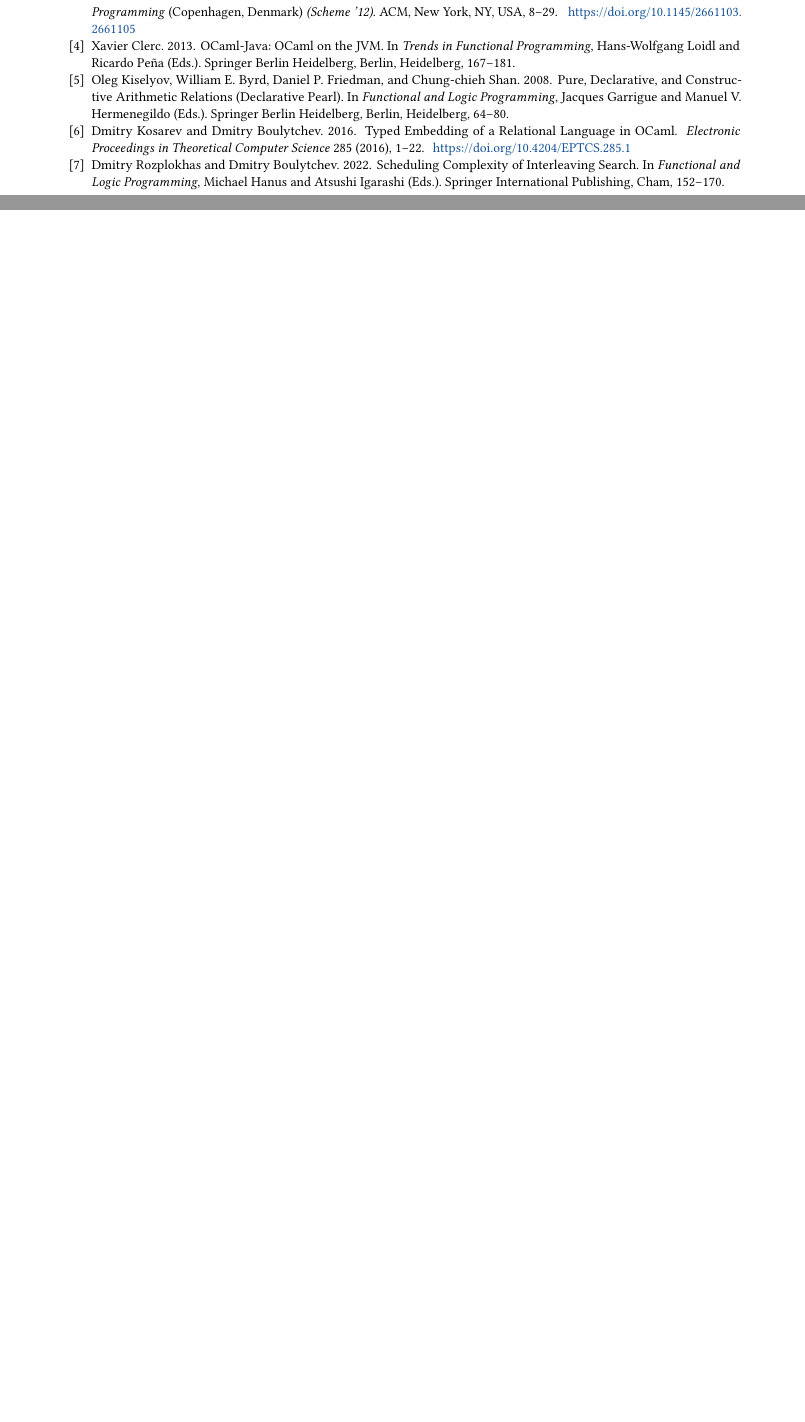
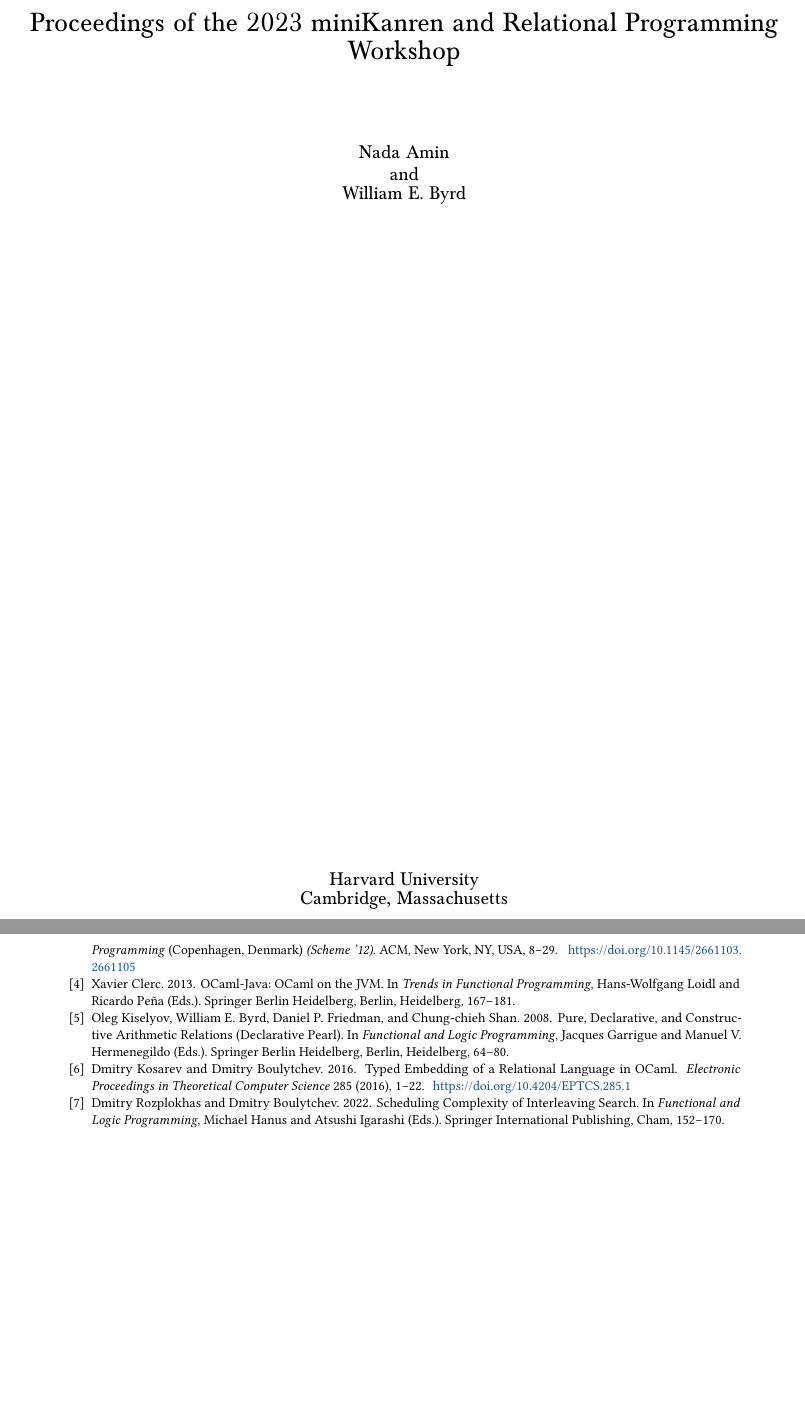
Before and after one commit to miniKanren/miniKanren_org-website, a LaTeX thesis (workshop/2023/tr.tex): two parts of pages 65 and 66 of 66 before the commit and two parts of pages 1 and 66 of 66 after it, joined at a grey line, cut at the place of the change, the shorter picture padded with empty space. Compiled offline with pdfLaTeX.

Commit message:
updated page numbers and added title page

```diff
--- a/workshop/2023/tr.tex
+++ b/workshop/2023/tr.tex
@@ -10,6 +10,8 @@
 \usepackage{baskervald}
 \usepackage{geometry}
 \usepackage{multicol}
+\usepackage{titling}
+\usepackage{parskip}
 \fancyhead{}
 \fancyfoot[LE,RO]{\thepage}
 \cfoot{}
@@ -17,10 +19,57 @@
 \renewcommand{\headrulewidth}{0.0pt}
 \date{September 8, 2023}
 \author{Nada Amin \and William E. Byrd}
+
+
 \begin{document}
 \frontmatter
 \setcounter{page}{3}  % cover page to be added by TR editor
 \newgeometry{textheight=8.5in,hmargin=20mm}
+
+\title{\vspace{-3cm}Proceedings of the 2023 miniKanren and Relational Programming Workshop}
+\author{Nada Amin \\ and \\ William E. Byrd}
+\date{}
+
+\begin{titlepage}
+  \centering
+  \vspace*{4cm}
+
+  {\LARGE \thetitle}
+
+  \vspace{1.5cm}
+
+  {\large \theauthor}
+
+  \vspace{1.5cm}
+
+  %TR-02-23
+
+  \vspace{1cm}
+
+  % Uncomment the next line and replace "logo.png" with the path to your logo
+  % \includegraphics[width=0.3\textwidth]{logo.png}
+
+  \vspace{12cm}
+
+%%   {\LARGE Proceedings of the 2023 miniKanren and Relational Programming Workshop}
+
+%%   \vspace{1cm}
+
+%%   {\large William E. Byrd \\ and \\ Nada Amin}
+
+%%   \vspace{1cm}
+
+%%   TR-02-23
+
+%%   \vspace{1cm}
+
+  {\large
+    Harvard University \\
+    Cambridge, Massachusetts}
+
+  \vfill
+\end{titlepage}
+
 \chapter*{Preface}
 This report aggregates the papers presented at the fifth miniKanren
 and Relational Programming Workshop, hosted on September 8, 2023 in
@@ -87,7 +136,7 @@
 
 \includepdf[noautoscale,scale=1.07,pages=-,pagecommand={\thispagestyle{fancy}},addtotoc={1,chapter,4,{klogic: miniKanren in Kotlin by Kamenev, Kosarev, Ivanov, Fokin \& Boulytchev},p4}]{minikanren23-final4}
 
-\ \\
-\pagebreak
+%\ \\
+%\pagebreak
 
 \end{document}
```
Also changed, not shown: workshop/2023/tr.pdf, workshop/2023/tr.tex (8 more changed lines).
